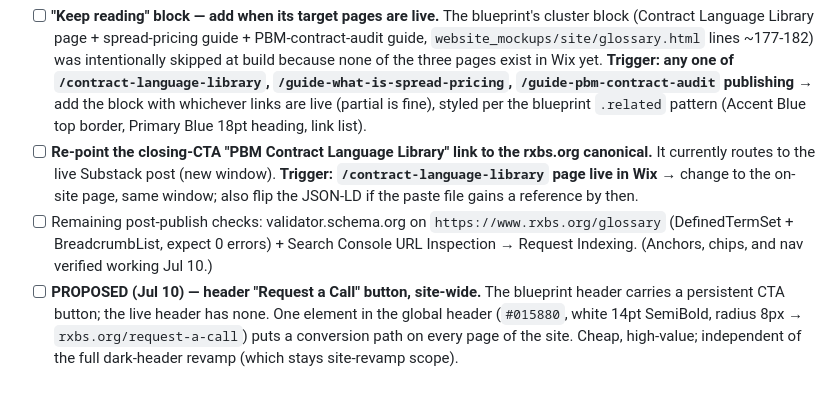
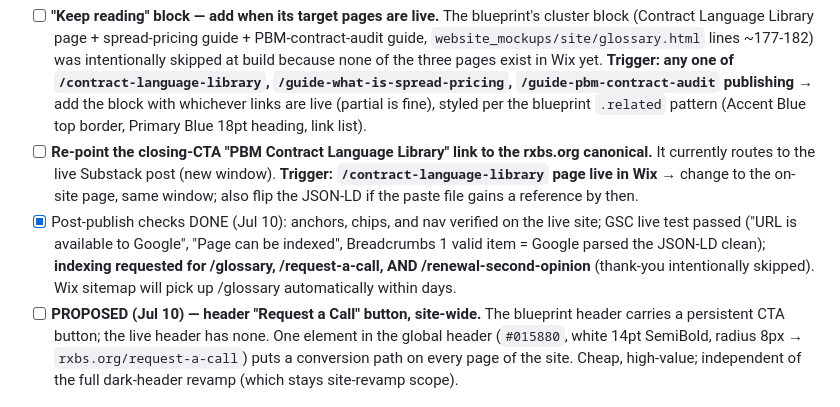
Before and after one commit to crispjb-ui/pbs-content, a Markdown page: OPEN_ITEMS.md, the part around the change. Drawn GitHub-style.

Commit message:
Glossary post-publish checks complete; indexing requested for 3 pages
Co-Authored-By: Claude Fable 5 <noreply@anthropic.com>
Claude-Session: https://claude.ai/code/session_01KGJv7a1JupCzYVs4LycTco

```diff
--- a/OPEN_ITEMS.md
+++ b/OPEN_ITEMS.md
@@ -77,7 +77,7 @@ Brand typography of record is IBM Plex (digital register); the live Wix site run
 _Shipped: 24 terms in 5 anchored sections, hero chips wired, byline, Lead CTA (Toolkit Library) + closing CTA (`request-a-call?topic=contract-review`), both JSON-LD markups pasted (DefinedTermSet trimmed to 6,548 chars for Wix's 7,000-char field limit; BreadcrumbList 2-level), "Resources" nav dropdown created (Toolkit Library + Glossary; Thank You + RSO hidden from menu). All anchors + chips + nav links verified working on the live site Jul 10. Maintenance rule of record: CLAUDE.md toolkit-glossary convention (i) — the live page is event-driven (definition refined in `_glossary_terms.md`, new buyer-relevant term, or the triggers below), NOT tied to Substack Contract Language Library pushes. `/system-audit` §4 checks sync monthly._
 - [ ] **"Keep reading" block — add when its target pages are live.** The blueprint's cluster block (Contract Language Library page + spread-pricing guide + PBM-contract-audit guide, `website_mockups/site/glossary.html` lines ~177-182) was intentionally skipped at build because none of the three pages exist in Wix yet. **Trigger: any one of `/contract-language-library`, `/guide-what-is-spread-pricing`, `/guide-pbm-contract-audit` publishing** → add the block with whichever links are live (partial is fine), styled per the blueprint `.related` pattern (Accent Blue top border, Primary Blue 18pt heading, link list).
 - [ ] **Re-point the closing-CTA "PBM Contract Language Library" link to the rxbs.org canonical.** It currently routes to the live Substack post (new window). **Trigger: `/contract-language-library` page live in Wix** → change to the on-site page, same window; also flip the JSON-LD if the paste file gains a reference by then.
-- [ ] Remaining post-publish checks: validator.schema.org on `https://www.rxbs.org/glossary` (DefinedTermSet + BreadcrumbList, expect 0 errors) + Search Console URL Inspection → Request Indexing. (Anchors, chips, and nav verified working Jul 10.)
+- [x] Post-publish checks DONE (Jul 10): anchors, chips, and nav verified on the live site; GSC live test passed ("URL is available to Google", "Page can be indexed", Breadcrumbs 1 valid item = Google parsed the JSON-LD clean); **indexing requested for /glossary, /request-a-call, AND /renewal-second-opinion** (thank-you intentionally skipped). Wix sitemap will pick up /glossary automatically within days.
 - [ ] **PROPOSED (Jul 10) — header "Request a Call" button, site-wide.** The blueprint header carries a persistent CTA button; the live header has none. One element in the global header (`#015880`, white 14pt SemiBold, radius 8px → `rxbs.org/request-a-call`) puts a conversion path on every page of the site. Cheap, high-value; independent of the full dark-header revamp (which stays site-revamp scope).
 
 ## 🟩 CONVERSION FUNNEL (Jul 8-9, 2026 — request-a-call LIVE, thank-you wired, RSO page LIVE)
```
